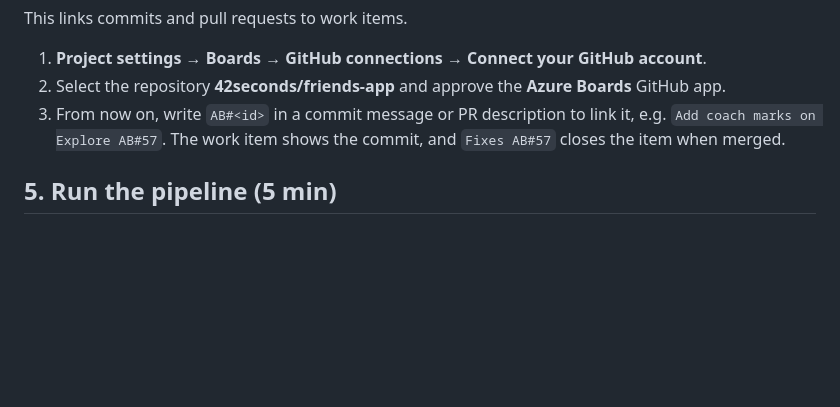
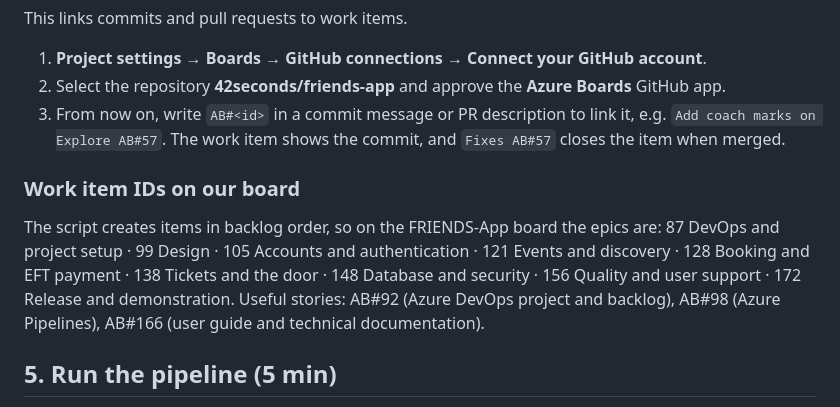
Before and after one commit to 42seconds/friends-app, a Markdown page: docs/azure-devops/README.md, the part around the change. GitHub-like rendering; blank space fills up the shorter version.

Commit message:
Document the Azure Boards work item IDs for linking commits
The board was built with setup-azure-boards.ps1 and GitHub is connected,
so commits mentioning AB#<id> now appear on the work item.

AB#92 AB#166

```diff
--- a/docs/azure-devops/README.md
+++ b/docs/azure-devops/README.md
@@ -90,6 +90,15 @@ This links commits and pull requests to work items.
    `Add coach marks on Explore AB#57`. The work item shows the commit, and
    `Fixes AB#57` closes the item when merged.
 
+### Work item IDs on our board
+
+The script creates items in backlog order, so on the FRIENDS-App board the epics are:
+87 DevOps and project setup · 99 Design · 105 Accounts and authentication ·
+121 Events and discovery · 128 Booking and EFT payment · 138 Tickets and the door ·
+148 Database and security · 156 Quality and user support · 172 Release and demonstration.
+Useful stories: AB#92 (Azure DevOps project and backlog), AB#98 (Azure Pipelines),
+AB#166 (user guide and technical documentation).
+
 ## 5. Run the pipeline (5 min)
 
 1. **Pipelines → New pipeline → GitHub (YAML)** → pick **42seconds/friends-app** (approve access).
```
